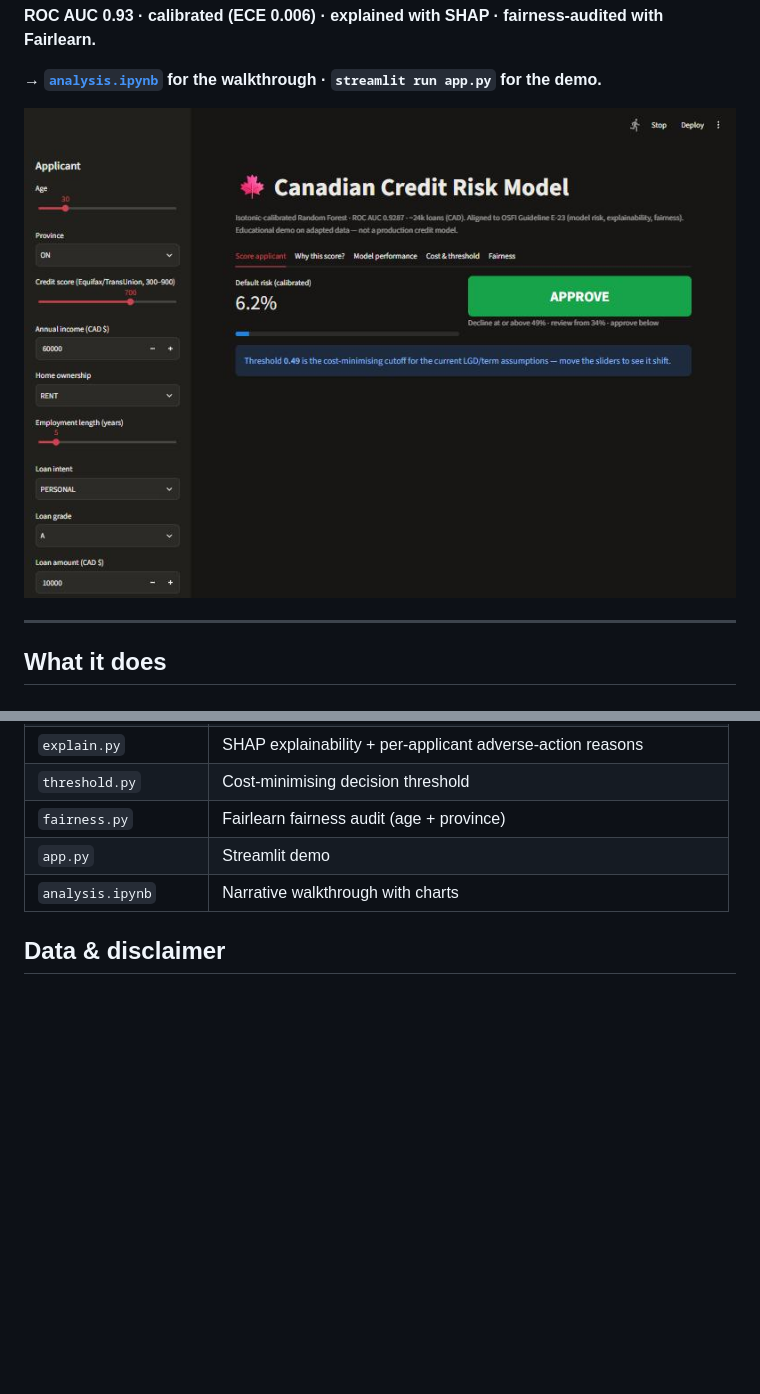
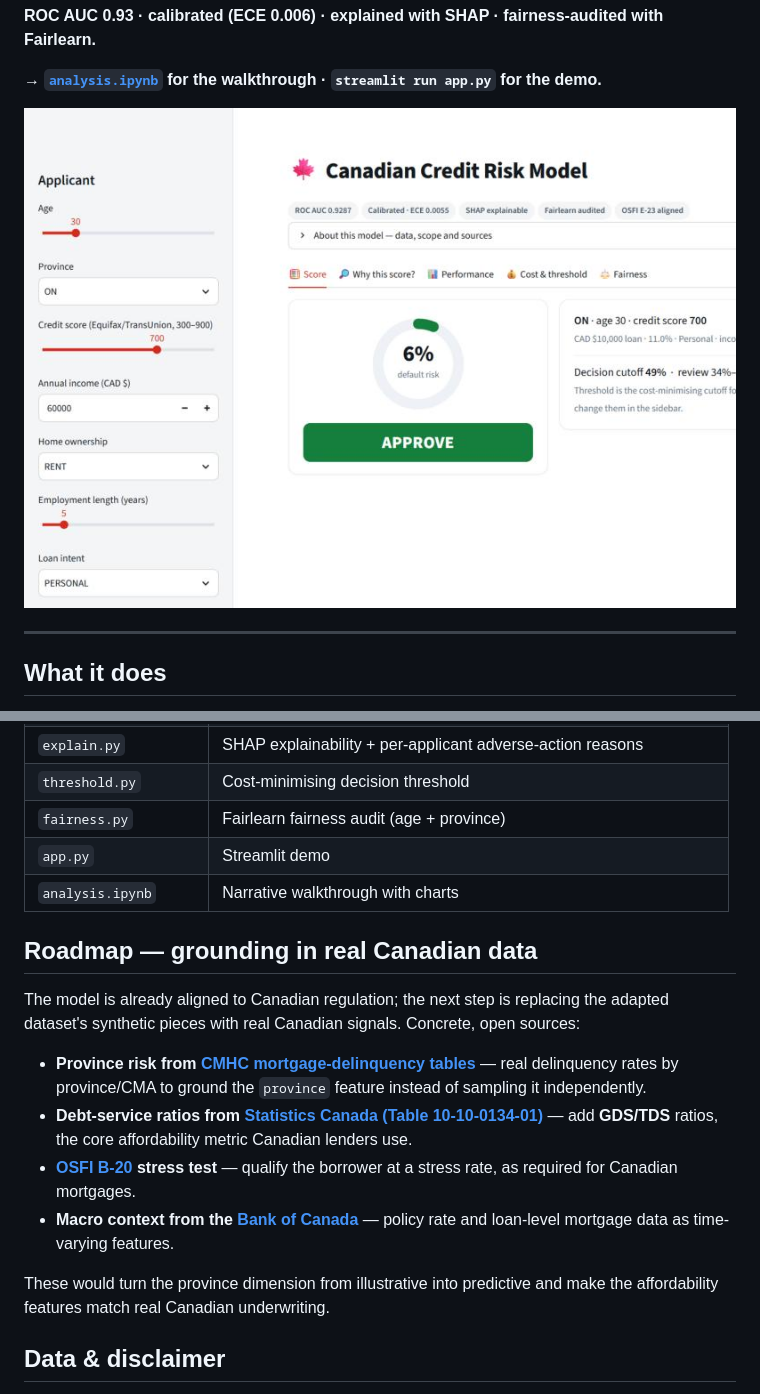
Before and after one commit to teampropty-hub/loan-default-predictor, a Markdown page: README.md, 2 parts joined by grey strips. Drawn GitHub-style; pictures changed too: reports/demo.png; blank space fills up the shorter version.

```diff
--- a/README.md
+++ b/README.md
@@ -107,6 +107,24 @@ stated plainly rather than faked.
 | `app.py` | Streamlit demo |
 | `analysis.ipynb` | Narrative walkthrough with charts |
 
+## Roadmap — grounding in real Canadian data
+
+The model is already aligned to Canadian regulation; the next step is replacing the
+adapted dataset's synthetic pieces with real Canadian signals. Concrete, open sources:
+
+- **Province risk from [CMHC mortgage-delinquency tables](https://www.cmhc-schl.gc.ca/en/professionals/housing-markets-data-and-research/housing-data/data-tables/mortgage-and-debt)**
+  — real delinquency rates by province/CMA to ground the `province` feature instead of
+  sampling it independently.
+- **Debt-service ratios from [Statistics Canada (Table 10-10-0134-01)](https://www150.statcan.gc.ca/t1/tbl1/en/tv.action?pid=1010013401)**
+  — add **GDS/TDS** ratios, the core affordability metric Canadian lenders use.
+- **[OSFI B-20](https://www.osfi-bsif.gc.ca/en/guidance/guidance-library/residential-mortgage-underwriting-practices-procedures-guideline-b-20) stress test**
+  — qualify the borrower at a stress rate, as required for Canadian mortgages.
+- **Macro context from the [Bank of Canada](https://www.bankofcanada.ca/rates/)** — policy
+  rate and loan-level mortgage data as time-varying features.
+
+These would turn the province dimension from illustrative into predictive and make the
+affordability features match real Canadian underwriting.
+
 ## Data & disclaimer
 
 No open dataset of **individual Canadian loan defaults** exists (privacy / PIPEDA), so this
```
Also changed, not shown: 2 other files.
